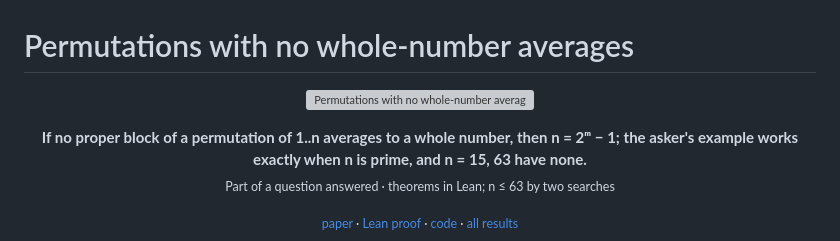
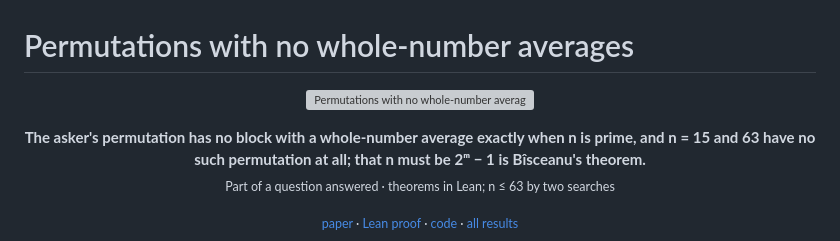
Before and after one commit to jvvk/mathematics, a Markdown page: good-permutations-mersenne/README.md, the part around one of its changes. Drawn GitHub-style; grey boxes are pictures that could not be loaded.

Commit message:
good-permutations-mersenne: headline leads with the note's own results; n = 2^m - 1 credited to Bîsceanu

```diff
--- a/good-permutations-mersenne/README.md
+++ b/good-permutations-mersenne/README.md
@@ -5,5 +5,5 @@
 
-<p align="center"><b>If no proper block of a permutation of 1..n averages to a whole number, then n = 2ᵐ − 1; the asker's example works exactly when n is prime, and n = 15, 63 have none.</b><br><sub>Part of a question answered · theorems in Lean; n ≤ 63 by two searches</sub></p>
+<p align="center"><b>The asker's permutation has no block with a whole-number average exactly when n is prime, and n = 15 and 63 have no such permutation at all; that n must be 2ᵐ − 1 is Bîsceanu's theorem.</b><br><sub>Part of a question answered · theorems in Lean; n ≤ 63 by two searches</sub></p>
 
 <p align="center"><sub><a href="paper">paper</a> · <a href="lean">Lean proof</a> · <a href="verify">code</a> · <a href="../">all results</a></sub></p>
 <!-- visual:end -->
```
Also changed, not shown: other parts of good-permutations-mersenne/README.md (+1 -1 lines), README.md (+64 -64 lines).
